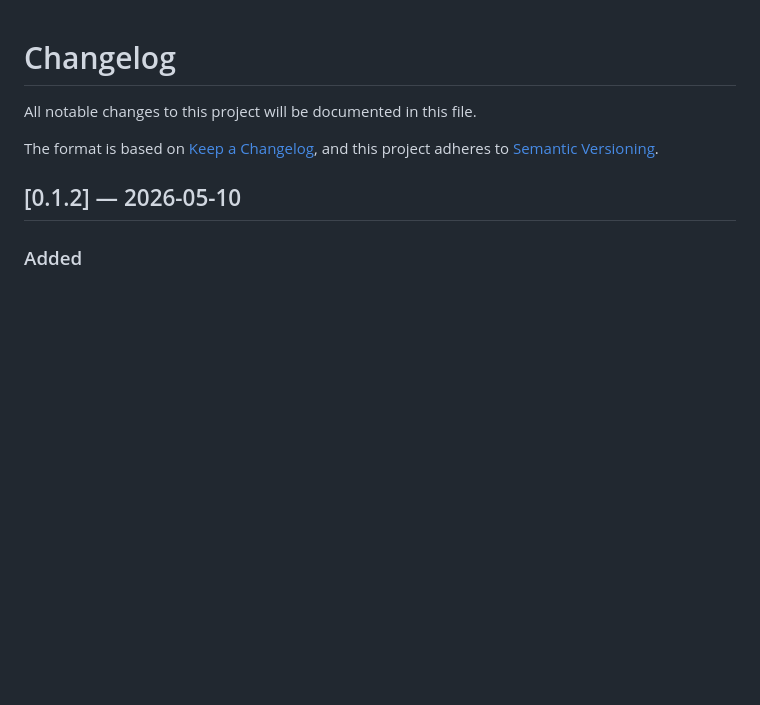
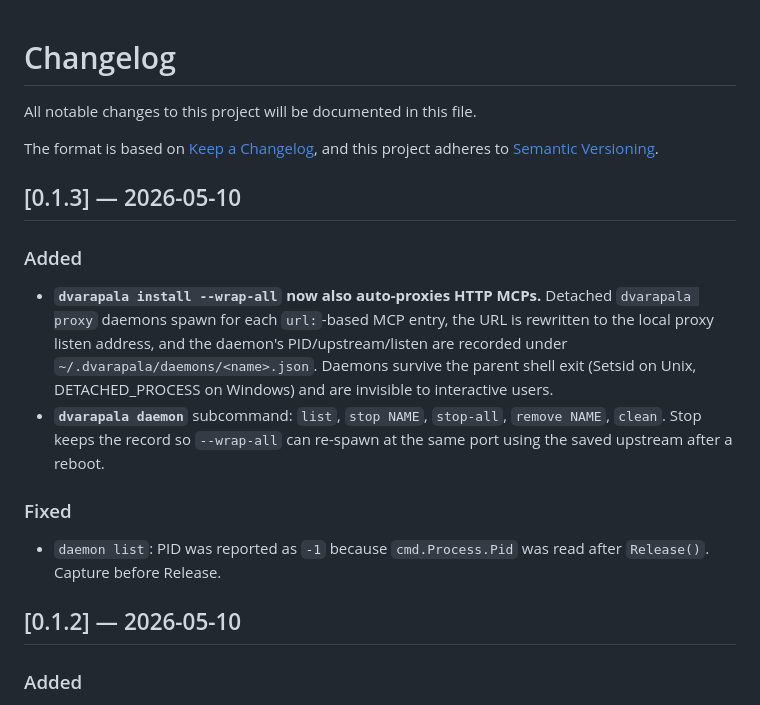
Before and after one commit to TharVid/dvarapala, a Markdown page: CHANGELOG.md, the part around the change. GitHub-like rendering; blank space fills up the shorter version.

Commit message:
docs(changelog): record v0.1.3 entry

```diff
--- a/CHANGELOG.md
+++ b/CHANGELOG.md
@@ -4,6 +4,26 @@ All notable changes to this project will be documented in this file.
 
 The format is based on [Keep a Changelog](https://keepachangelog.com/en/1.1.0/),
 and this project adheres to [Semantic Versioning](https://semver.org/spec/v2.0.0.html).
+
+## [0.1.3] — 2026-05-10
+
+### Added
+
+- **`dvarapala install --wrap-all` now also auto-proxies HTTP MCPs.**
+  Detached `dvarapala proxy` daemons spawn for each `url:`-based MCP
+  entry, the URL is rewritten to the local proxy listen address, and
+  the daemon's PID/upstream/listen are recorded under
+  `~/.dvarapala/daemons/<name>.json`. Daemons survive the parent
+  shell exit (Setsid on Unix, DETACHED_PROCESS on Windows) and are
+  invisible to interactive users.
+- **`dvarapala daemon`** subcommand: `list`, `stop NAME`, `stop-all`,
+  `remove NAME`, `clean`. Stop keeps the record so `--wrap-all` can
+  re-spawn at the same port using the saved upstream after a reboot.
+
+### Fixed
+
+- `daemon list`: PID was reported as `-1` because `cmd.Process.Pid`
+  was read after `Release()`. Capture before Release.
 
 ## [0.1.2] — 2026-05-10
 
```
